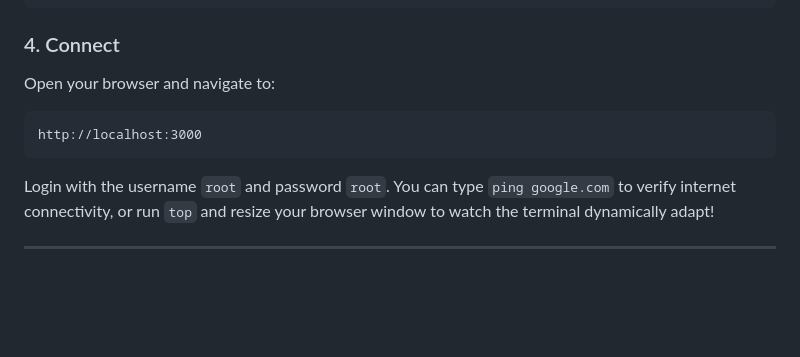
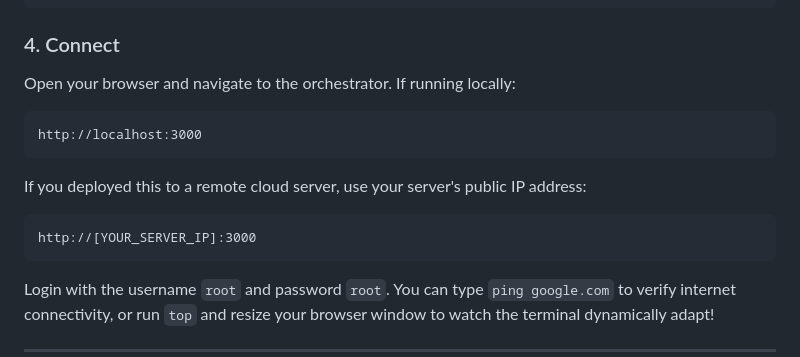
Before and after one commit to jackxpeng/firecracker-web-sandbox, a Markdown page: README.md, the part around the change. Rendered like a GitHub page; blank space fills up the shorter version.

Commit message:
docs: clarify connectivity instructions for cloud deployments

````diff
--- a/README.md
+++ b/README.md
@@ -55,9 +55,13 @@ cargo run
 ```
 
 ### 4. Connect
-Open your browser and navigate to:
+Open your browser and navigate to the orchestrator. If running locally:
 ```
 http://localhost:3000
+```
+If you deployed this to a remote cloud server, use your server's public IP address:
+```
+http://[YOUR_SERVER_IP]:3000
 ```
 Login with the username `root` and password `root`.
 You can type `ping google.com` to verify internet connectivity, or run `top` and resize your browser window to watch the terminal dynamically adapt!
````
